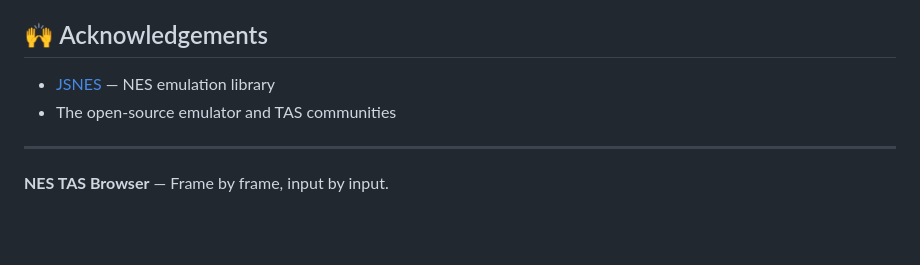
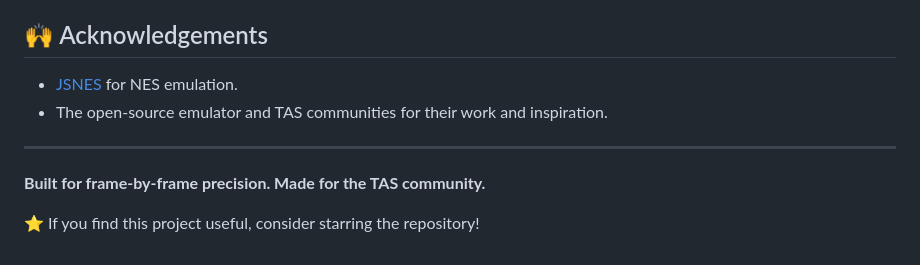
Before and after one commit to Frozican/nes-tas-browser, a Markdown page: README.md, the part around one of its changes. GitHub-like rendering; blank space fills up the shorter version.

```diff
--- a/README.md
+++ b/README.md
@@ -112,9 +147,11 @@ If you choose the MIT License, include the corresponding `LICENSE` file and copy
 
 ## 🙌 Acknowledgements
 
-- [JSNES](https://github.com/bfirsh/jsnes) — NES emulation library
-- The open-source emulator and TAS communities
+- [JSNES](https://github.com/bfirsh/jsnes) for NES emulation.
+- The open-source emulator and TAS communities for their work and inspiration.
 
 ---
 
-**NES TAS Browser** — Frame by frame, input by input.
+**Built for frame-by-frame precision. Made for the TAS community.**
+
+⭐ If you find this project useful, consider starring the repository!
```
Also changed, not shown: other parts of README.md (+103 -68 lines).
